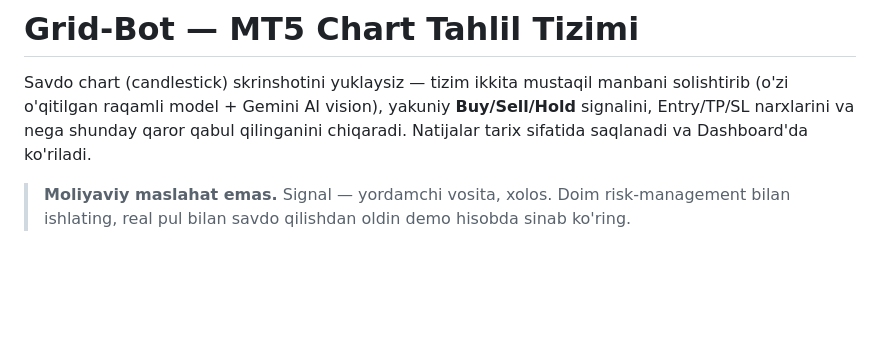
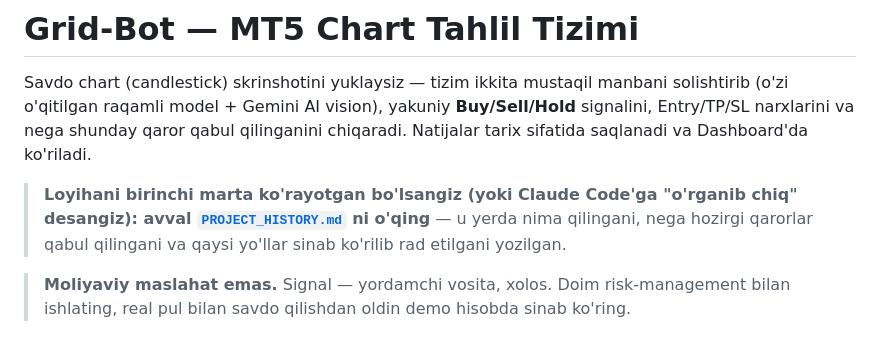
Before and after one commit to mirazizGG/grid-bot, a Markdown page: README.md, the part around the change. Drawn GitHub-style; blank space fills up the shorter version.

```diff
--- a/README.md
+++ b/README.md
@@ -5,6 +5,11 @@ manbani solishtirib (o'zi o'qitilgan raqamli model + Gemini AI vision),
 yakuniy **Buy/Sell/Hold** signalini, Entry/TP/SL narxlarini va nega shunday
 qaror qabul qilinganini chiqaradi. Natijalar tarix sifatida saqlanadi va
 Dashboard'da ko'riladi.
+
+> **Loyihani birinchi marta ko'rayotgan bo'lsangiz (yoki Claude Code'ga
+> "o'rganib chiq" desangiz): avval [`PROJECT_HISTORY.md`](PROJECT_HISTORY.md)
+> ni o'qing** — u yerda nima qilingani, nega hozirgi qarorlar qabul
+> qilingani va qaysi yo'llar sinab ko'rilib rad etilgani yozilgan.
 
 > **Moliyaviy maslahat emas.** Signal — yordamchi vosita, xolos. Doim
 > risk-management bilan ishlating, real pul bilan savdo qilishdan oldin
```
Also changed, not shown: PROJECT_HISTORY.md (added, +152 -0 lines).
